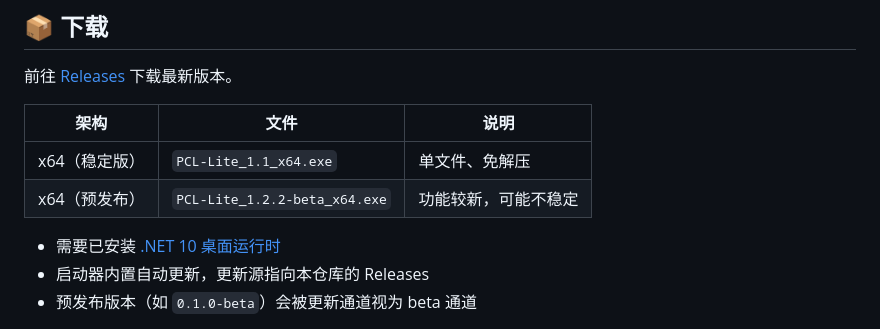
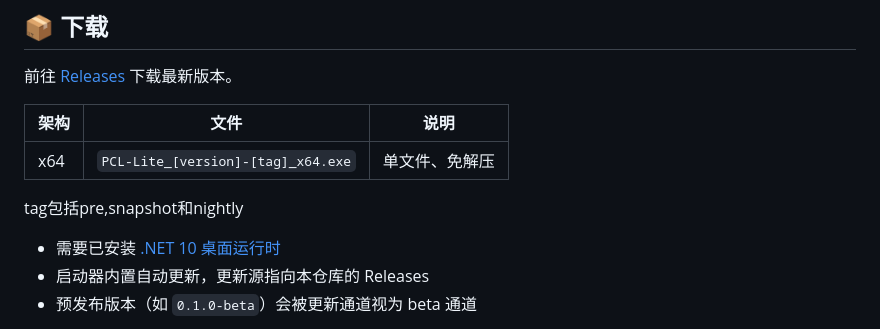
Before and after one commit to askbbtsk/pcl-lite, a Markdown page: README.md, the part around the change. Rendered like a GitHub page.

Commit message:
Revise download section for PCL-Lite
Updated download links and versioning format in README.

```diff
--- a/README.md
+++ b/README.md
@@ -33,8 +33,9 @@ PCL Lite 是基于 PCL 开源代码开发的衍生版本，在上游功能的基
 
 | 架构 | 文件 | 说明 |
 |---|---|---|
-| x64（稳定版） | `PCL-Lite_1.1_x64.exe` | 单文件、免解压 |
-| x64（预发布） | `PCL-Lite_1.2.2-beta_x64.exe` | 功能较新，可能不稳定 |
+| x64 | `PCL-Lite_[version]-[tag]_x64.exe` | 单文件、免解压 |
+tag包括pre,snapshot和nightly
+
 
 - 需要已安装 [.NET 10 桌面运行时](https://dotnet.microsoft.com/download/dotnet/10.0)
 - 启动器内置自动更新，更新源指向本仓库的 Releases
```
